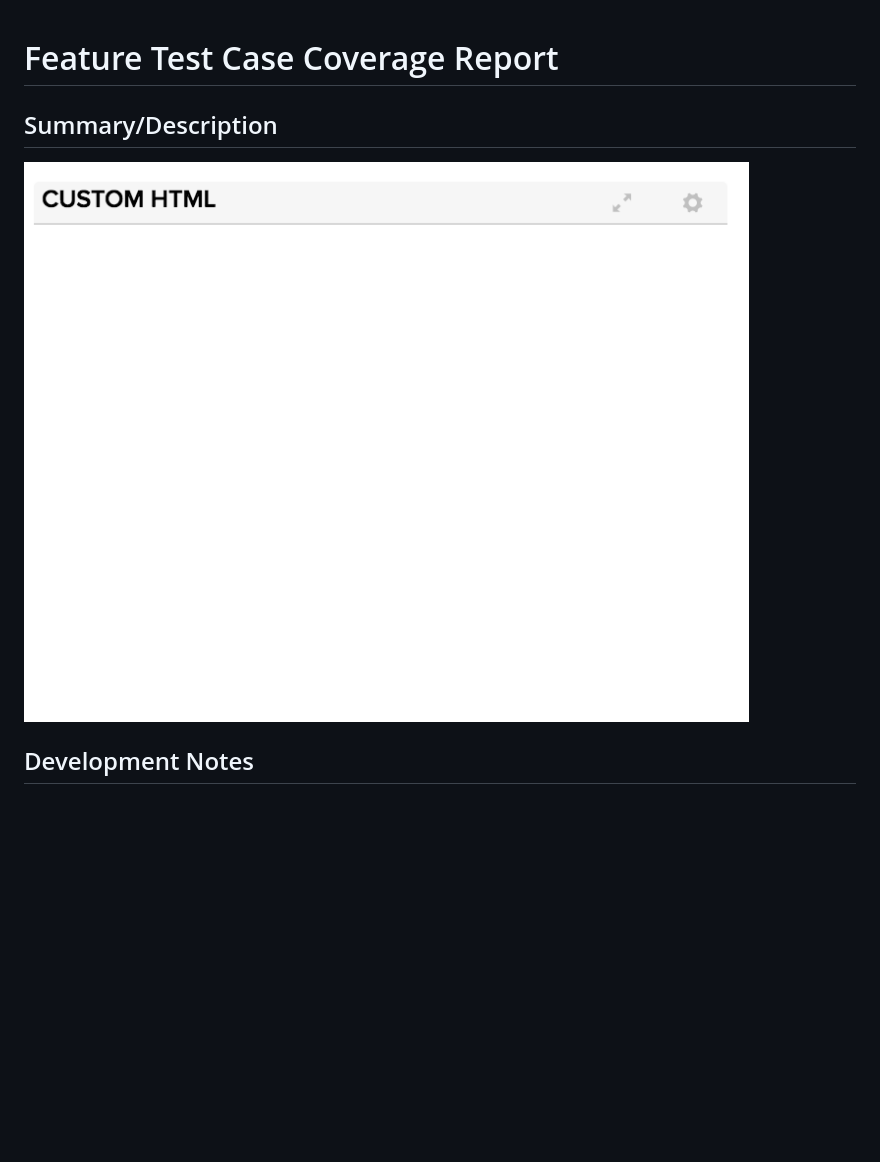
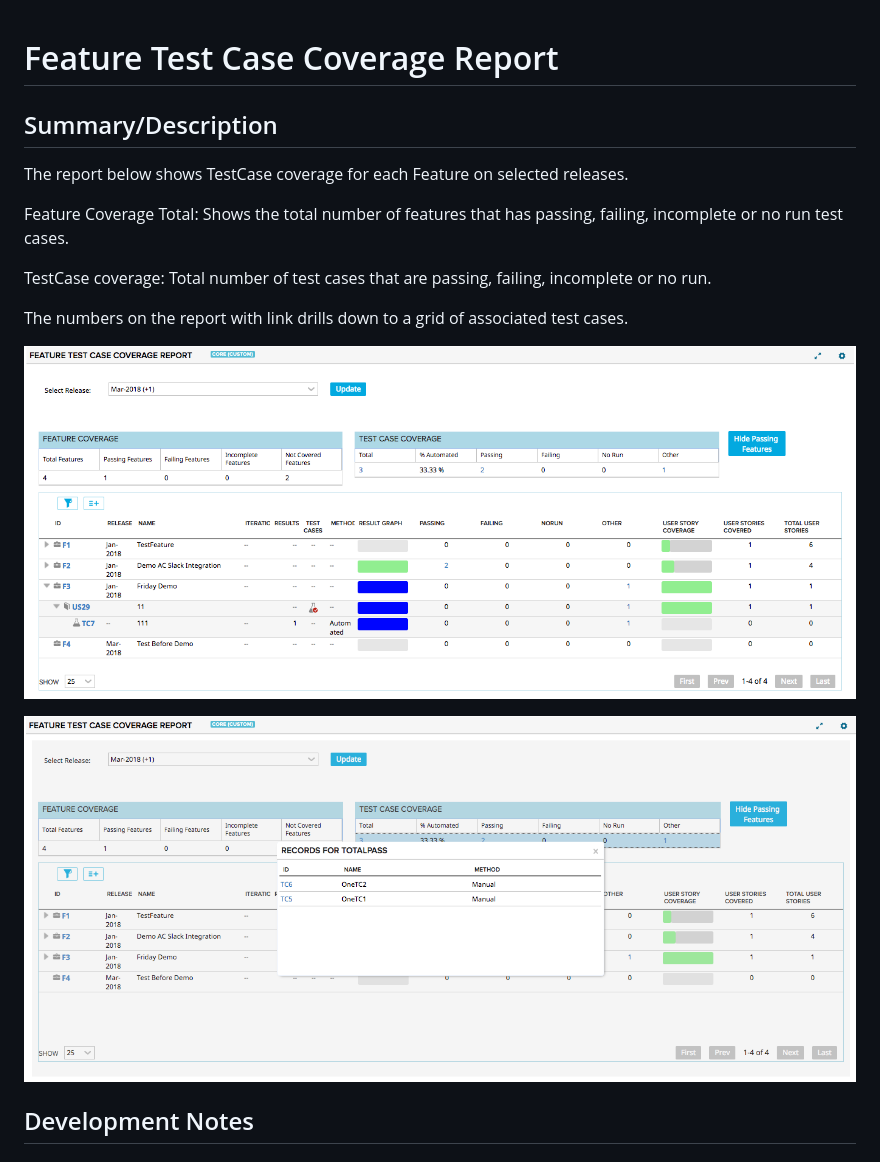
Before and after one commit to RallyTechServices/feature-test-case-coverage-report, a Markdown page: README.md, the part around the change. Drawn GitHub-style; pictures changed too: images/screenshot1.png (added), images/screenshot2.png (added); blank space fills up the shorter version.

```diff
--- a/README.md
+++ b/README.md
@@ -1,8 +1,18 @@
 # Feature Test Case Coverage Report
-
 ## Summary/Description
 
-![screenshot](./images/screenshot.png "This is an example")
+The report below shows TestCase coverage for each Feature on selected releases.
+
+Feature Coverage Total: Shows the total number of features that has passing, failing, incomplete or no run test cases.
+
+TestCase coverage: Total number of test cases that are passing, failing, incomplete or no run.
+
+The numbers on the report with link drills down to a grid of associated test cases.
+
+
+![screenshot](./images/screenshot1.png "This is an example")
+
+![screenshot](./images/screenshot2.png "This is an example")
 
 ## Development Notes
 
```
